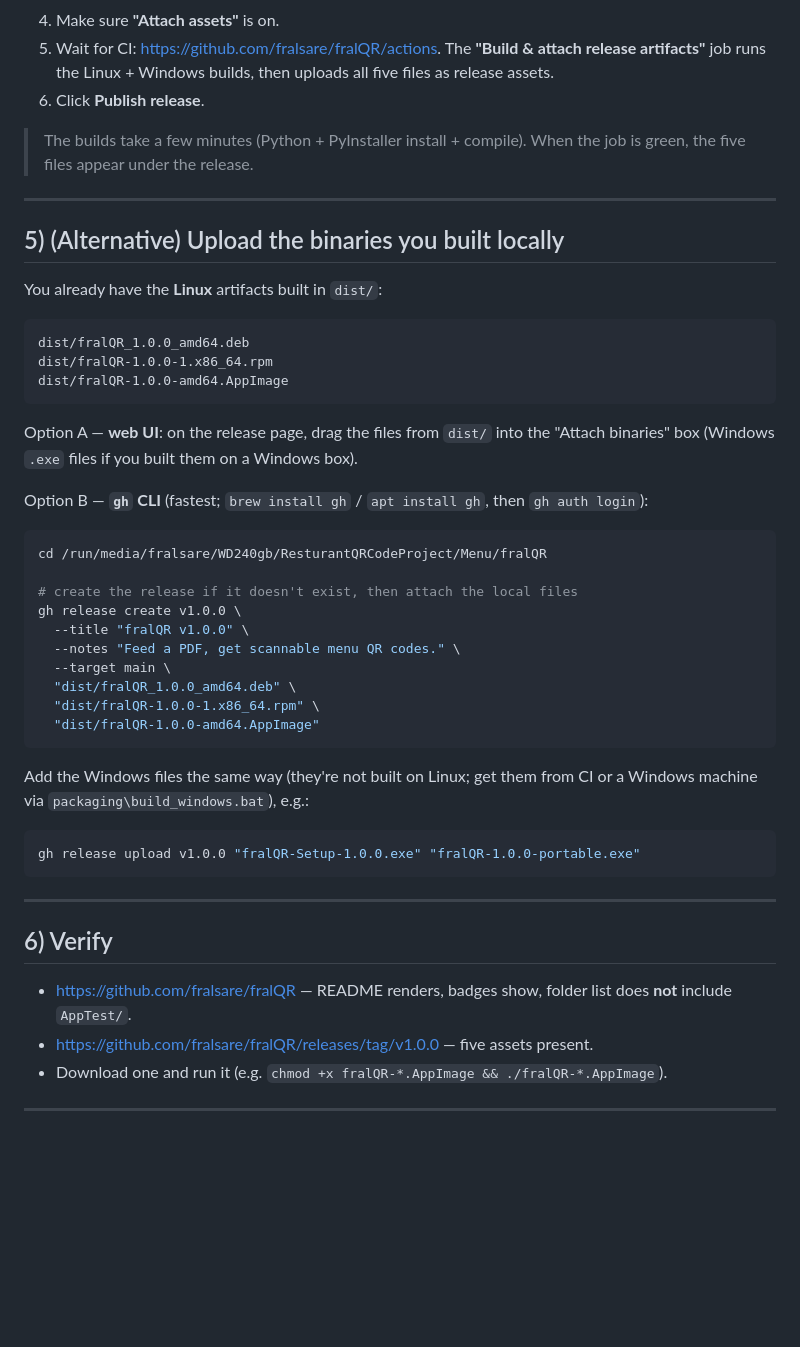
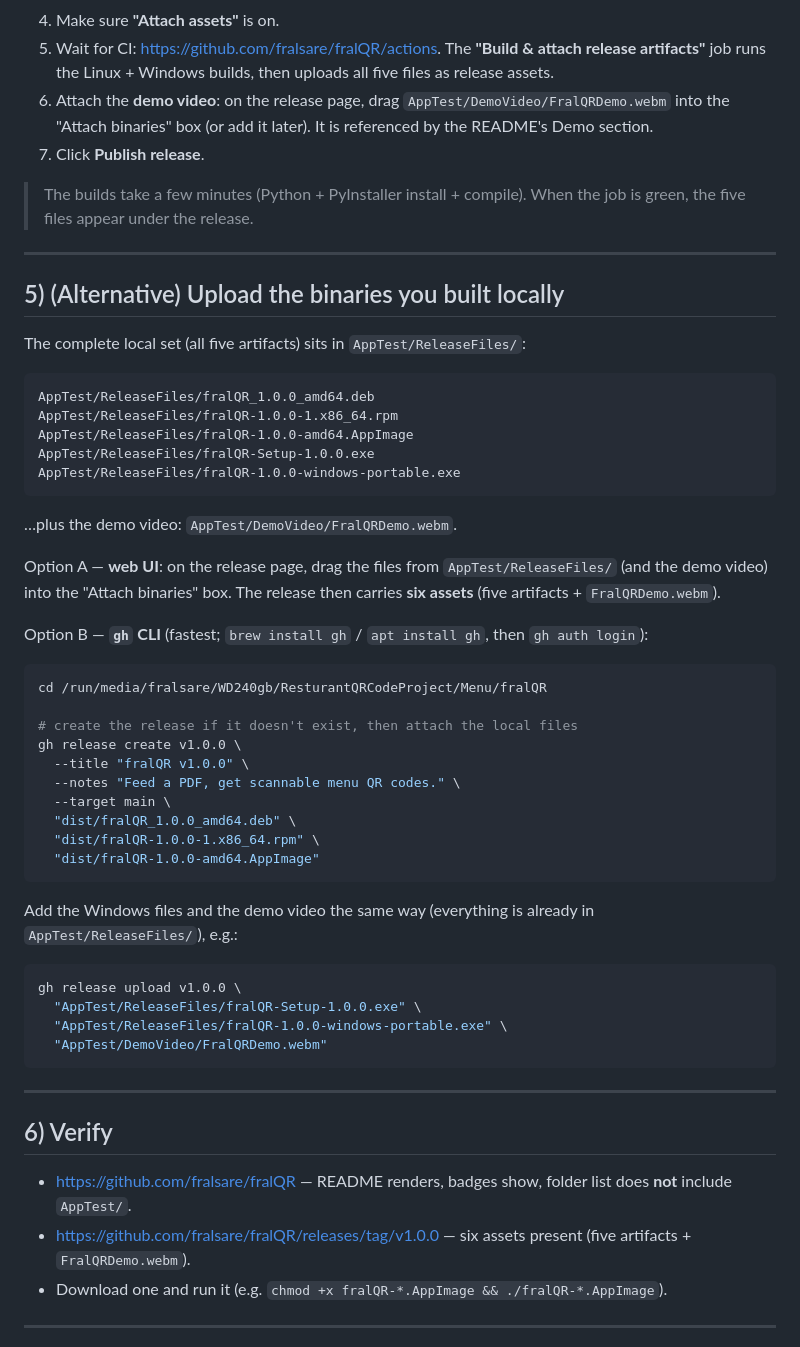
Before and after one commit to fralsare/fralQR, a Markdown page: GITHUB.md, the part around the change. GitHub-like rendering; blank space fills up the shorter version.

Commit message:
docs: add demo video references (README, MANUAL, GITHUB)
- README: new 'Demo' section linking FralQRDemo.webm release asset
- MANUAL: demo mention in intro; fix AppImage filename (x86_64 -> amd64)
- GITHUB: upload instructions updated for the full ReleaseFiles set,
  the demo video as 6th release asset, and the windows-portable name

````diff
--- a/GITHUB.md
+++ b/GITHUB.md
@@ -112,7 +112,10 @@ Then go to the repo and **finish** the release that GitHub auto-created:
 5. Wait for CI: <https://github.com/fralsare/fralQR/actions>. The
    **"Build & attach release artifacts"** job runs the Linux + Windows builds,
    then uploads all five files as release assets.
-6. Click **Publish release**.
+6. Attach the **demo video**: on the release page, drag
+   `AppTest/DemoVideo/FralQRDemo.webm` into the "Attach binaries" box
+   (or add it later). It is referenced by the README's Demo section.
+7. Click **Publish release**.
 
 > The builds take a few minutes (Python + PyInstaller install + compile).
 > When the job is green, the five files appear under the release.
@@ -121,16 +124,21 @@ Then go to the repo and **finish** the release that GitHub auto-created:
 
 ## 5) (Alternative) Upload the binaries you built locally
 
-You already have the **Linux** artifacts built in `dist/`:
+The complete local set (all five artifacts) sits in `AppTest/ReleaseFiles/`:
 
 ```
-dist/fralQR_1.0.0_amd64.deb
-dist/fralQR-1.0.0-1.x86_64.rpm
-dist/fralQR-1.0.0-amd64.AppImage
+AppTest/ReleaseFiles/fralQR_1.0.0_amd64.deb
+AppTest/ReleaseFiles/fralQR-1.0.0-1.x86_64.rpm
+AppTest/ReleaseFiles/fralQR-1.0.0-amd64.AppImage
+AppTest/ReleaseFiles/fralQR-Setup-1.0.0.exe
+AppTest/ReleaseFiles/fralQR-1.0.0-windows-portable.exe
 ```
 
-Option A — **web UI**: on the release page, drag the files from `dist/` into the
-"Attach binaries" box (Windows `.exe` files if you built them on a Windows box).
+…plus the demo video: `AppTest/DemoVideo/FralQRDemo.webm`.
+
+Option A — **web UI**: on the release page, drag the files from
+`AppTest/ReleaseFiles/` (and the demo video) into the "Attach binaries" box.
+The release then carries **six assets** (five artifacts + `FralQRDemo.webm`).
 
 Option B — **`gh` CLI** (fastest; `brew install gh` / `apt install gh`, then
 `gh auth login`):
@@ -148,11 +156,14 @@ gh release create v1.0.0 \
   "dist/fralQR-1.0.0-amd64.AppImage"
 ```
 
-Add the Windows files the same way (they're not built on Linux; get them from CI
-or a Windows machine via `packaging\build_windows.bat`), e.g.:
+Add the Windows files and the demo video the same way (everything is already in
+`AppTest/ReleaseFiles/`), e.g.:
 
 ```bash
-gh release upload v1.0.0 "fralQR-Setup-1.0.0.exe" "fralQR-1.0.0-portable.exe"
+gh release upload v1.0.0 \
+  "AppTest/ReleaseFiles/fralQR-Setup-1.0.0.exe" \
+  "AppTest/ReleaseFiles/fralQR-1.0.0-windows-portable.exe" \
+  "AppTest/DemoVideo/FralQRDemo.webm"
 ```
 
 ---
@@ -161,7 +172,8 @@ gh release upload v1.0.0 "fralQR-Setup-1.0.0.exe" "fralQR-1.0.0-portable.exe"
 
 - <https://github.com/fralsare/fralQR> — README renders, badges show, folder list
   does **not** include `AppTest/`.
-- <https://github.com/fralsare/fralQR/releases/tag/v1.0.0> — five assets present.
+- <https://github.com/fralsare/fralQR/releases/tag/v1.0.0> — six assets present
+  (five artifacts + `FralQRDemo.webm`).
 - Download one and run it (e.g. `chmod +x fralQR-*.AppImage && ./fralQR-*.AppImage`).
 
 ---
````
Also changed, not shown: MANUAL.md (+5 -2 lines), README.md (+6 -0 lines).
